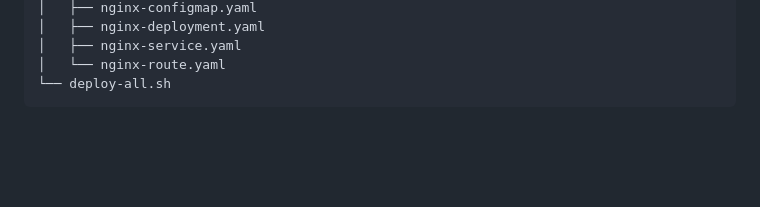
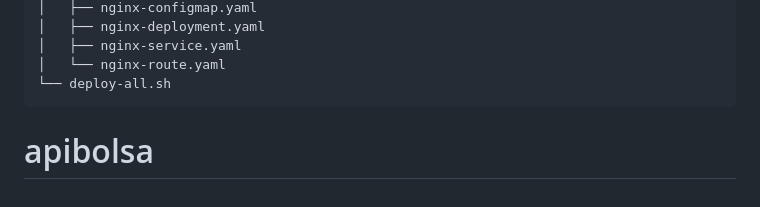
Before and after one commit to imoliveira/apibolsa, a Markdown page: README.md, the part around the change. Rendered like a GitHub page; blank space fills up the shorter version.

````diff
--- a/README.md
+++ b/README.md
@@ -146,3 +146,7 @@ apibolsa/
 │   └── nginx-route.yaml
 └── deploy-all.sh
 ```
+
+
+
+# apibolsa
````
